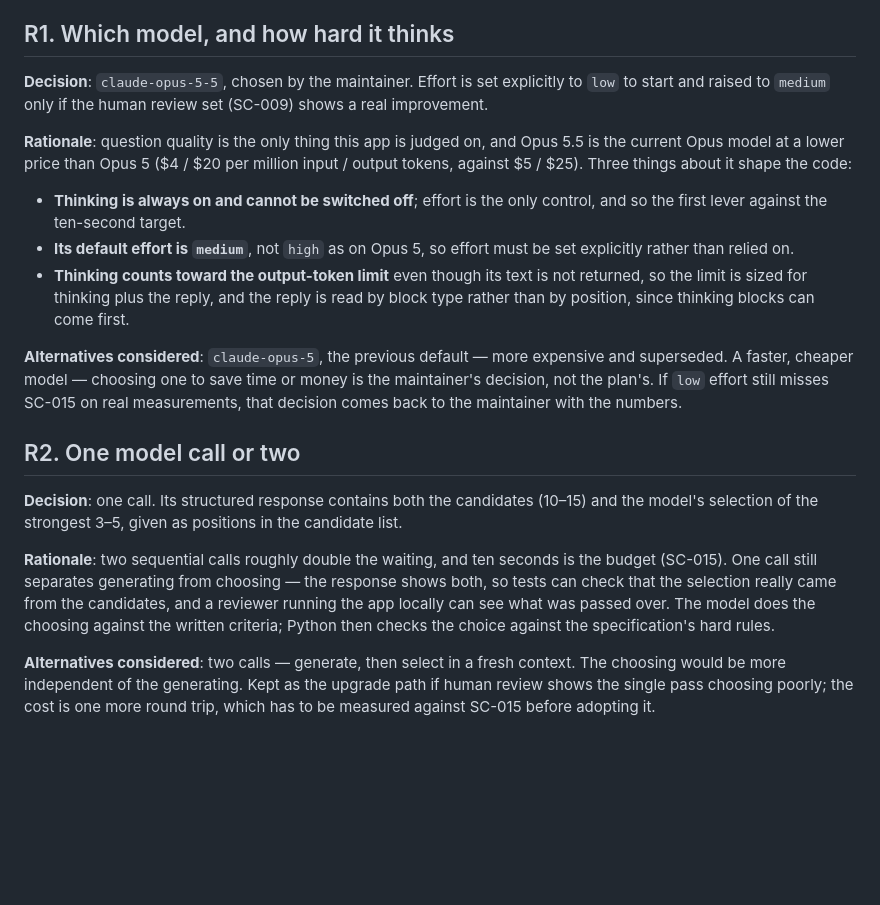
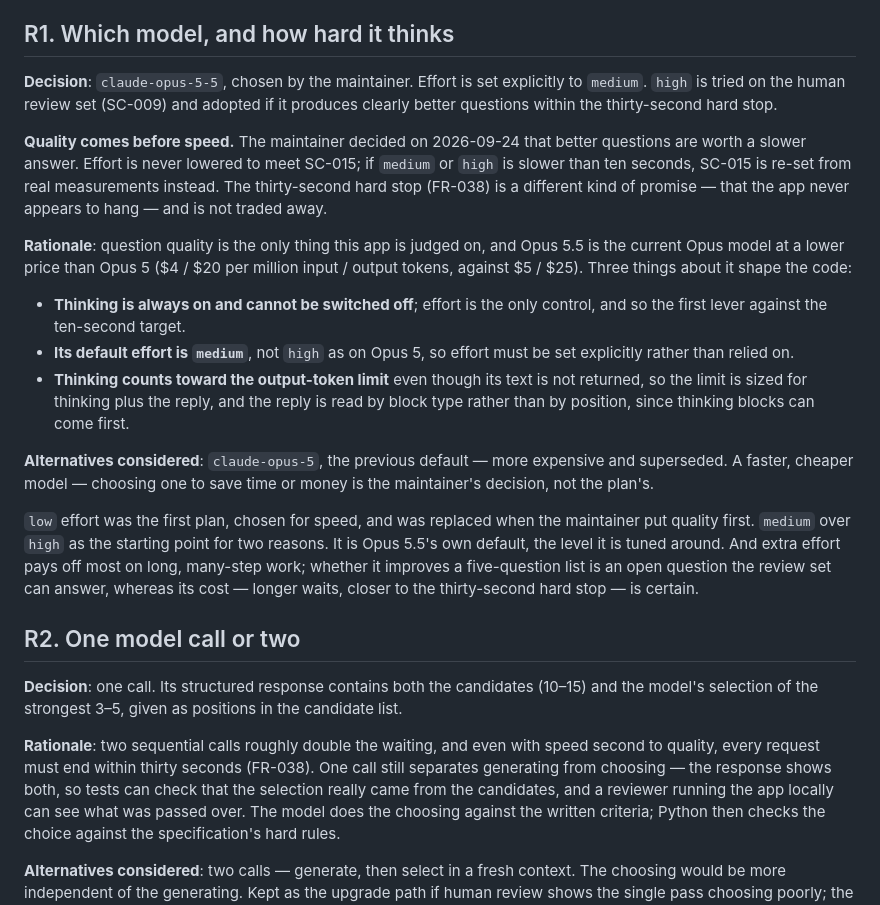
Before and after one commit to Matt-Baxter/Thats-a-Great-Question, a Markdown page: specs/001-insightful-question-generator/research.md, the part around the change. Drawn GitHub-style; blank space fills up the shorter version.

Commit message:
docs: put question quality ahead of speed; effort medium
The plan chose low effort to meet SC-015's ten-second target. The
maintainer decided that better questions are worth a slower answer, so
the order of priority is now written down: effort is never lowered to
meet SC-015, and if medium or high effort is slower than ten seconds,
SC-015 is re-set from real measurements instead.

Starts at medium rather than high. Medium is Opus 5.5's own default,
the level it is tuned around, and extra effort pays off mostly on long,
many-step work. Whether high improves a five-question list is an open
question the review set can answer; its cost -- longer waits, closer to
the thirty-second hard stop -- is certain. The quickstart now runs the
review set at both levels and adopts high only if the questions are
clearly better.

The thirty-second hard stop (FR-038) is kept separate from the speed
target. SC-015 was about how fast the app feels; FR-038 is the promise
that it never appears to hang, and slower-but-better does not change
that.

SC-015 itself is left at ten seconds for now. Changing it before any
real request has been timed would replace one guess with another; the
quickstart records how to set it from measurements.

Co-Authored-By: Claude Opus 5.5 <noreply@anthropic.com>
Claude-Session: https://claude.ai/code/session_016nQXCiHpMzrCAYAJuVHhZQ

```diff
--- a/specs/001-insightful-question-generator/research.md
+++ b/specs/001-insightful-question-generator/research.md
@@ -6,8 +6,14 @@ checked while planning; each names what to confirm and what changes if it turns
 
 ## R1. Which model, and how hard it thinks
 
-**Decision**: `claude-opus-5-5`, chosen by the maintainer. Effort is set explicitly to `low` to
-start and raised to `medium` only if the human review set (SC-009) shows a real improvement.
+**Decision**: `claude-opus-5-5`, chosen by the maintainer. Effort is set explicitly to `medium`.
+`high` is tried on the human review set (SC-009) and adopted if it produces clearly better
+questions within the thirty-second hard stop.
+
+**Quality comes before speed.** The maintainer decided on 2026-09-24 that better questions are worth
+a slower answer. Effort is never lowered to meet SC-015; if `medium` or `high` is slower than ten
+seconds, SC-015 is re-set from real measurements instead. The thirty-second hard stop (FR-038) is a
+different kind of promise — that the app never appears to hang — and is not traded away.
 
 **Rationale**: question quality is the only thing this app is judged on, and Opus 5.5 is the current
 Opus model at a lower price than Opus 5 ($4 / $20 per million input / output tokens, against $5 /
@@ -23,16 +29,21 @@ $25). Three things about it shape the code:
 
 **Alternatives considered**: `claude-opus-5`, the previous default — more expensive and superseded.
 A faster, cheaper model — choosing one to save time or money is the maintainer's decision, not the
-plan's. If `low` effort still misses SC-015 on real measurements, that decision comes back to the
-maintainer with the numbers.
+plan's.
+
+`low` effort was the first plan, chosen for speed, and was replaced when the maintainer put quality
+first. `medium` over `high` as the starting point for two reasons. It is Opus 5.5's own default,
+the level it is tuned around. And extra effort pays off most on long, many-step work; whether it
+improves a five-question list is an open question the review set can answer, whereas its cost —
+longer waits, closer to the thirty-second hard stop — is certain.
 
 ## R2. One model call or two
 
 **Decision**: one call. Its structured response contains both the candidates (10–15) and the
 model's selection of the strongest 3–5, given as positions in the candidate list.
 
-**Rationale**: two sequential calls roughly double the waiting, and ten seconds is the budget
-(SC-015). One call still separates generating from choosing — the response shows both, so tests
+**Rationale**: two sequential calls roughly double the waiting, and even with speed second to
+quality, every request must end within thirty seconds (FR-038). One call still separates generating from choosing — the response shows both, so tests
 can check that the selection really came from the candidates, and a reviewer running the app
 locally can see what was passed over. The model does the choosing against the written criteria;
 Python then checks the choice against the specification's hard rules.
```
Also changed, not shown: specs/001-insightful-question-generator/plan.md (+2 -2 lines), specs/001-insightful-question-generator/quickstart.md (+6 -3 lines).
